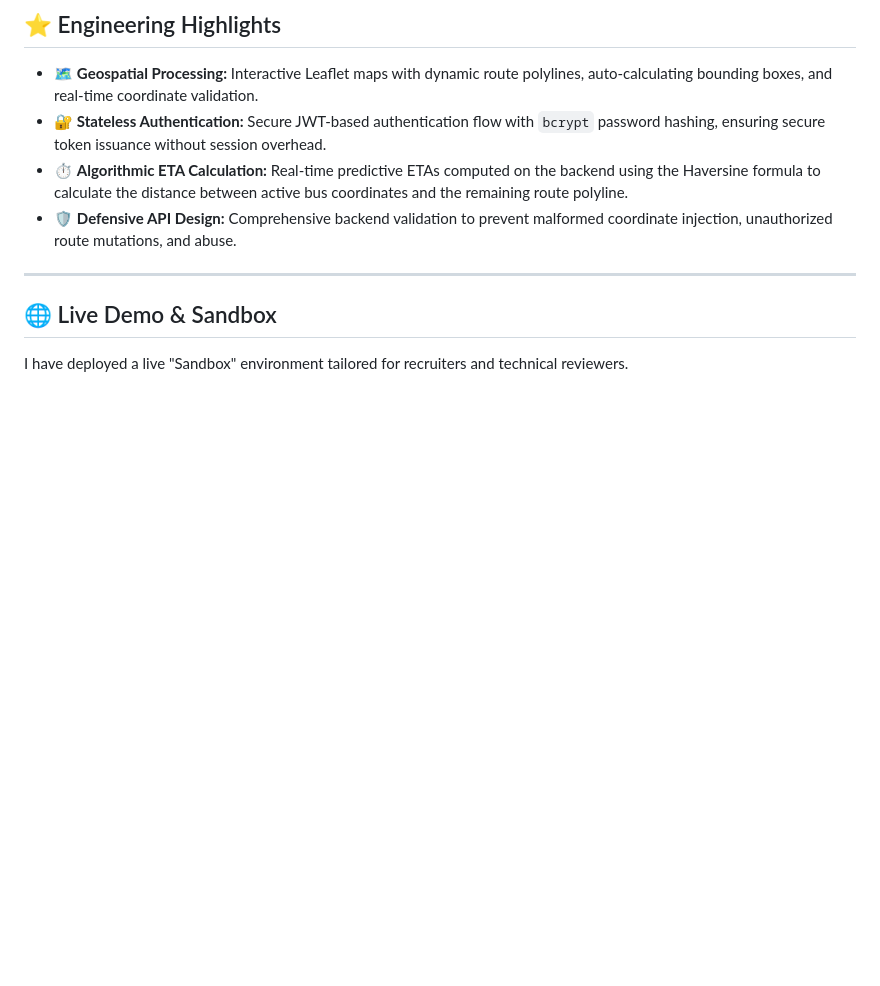
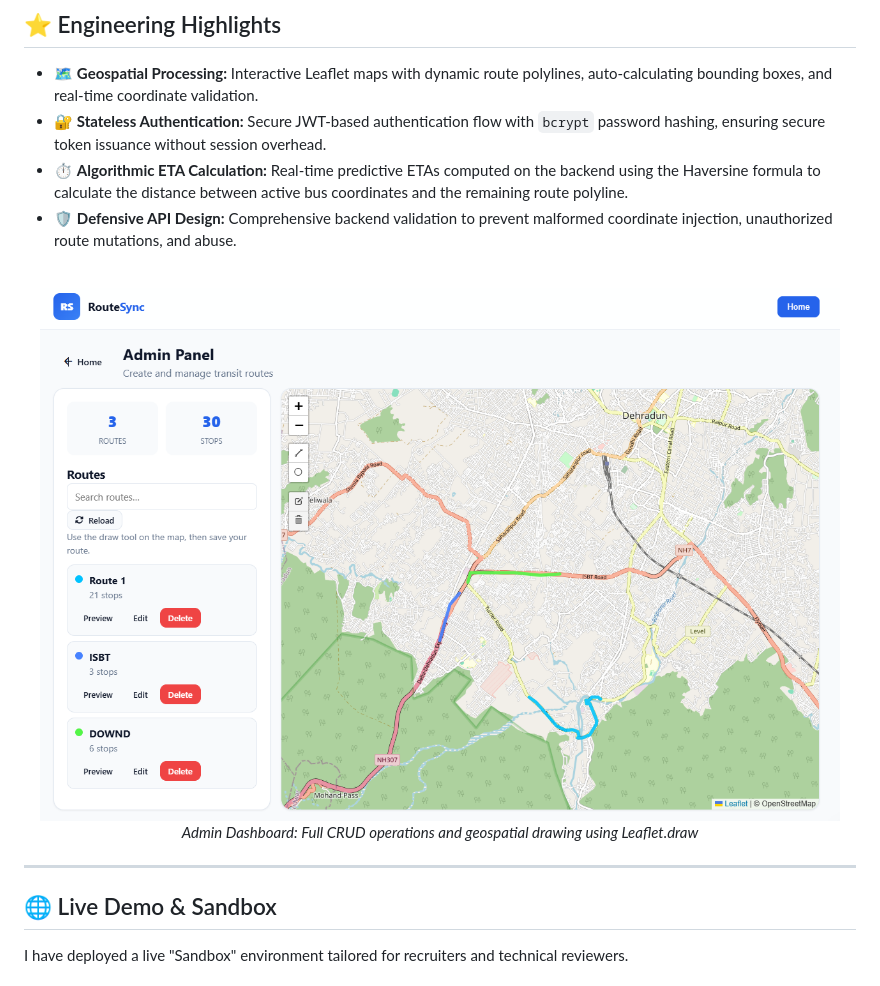
Before and after one commit to Omcodesk/RouteSync, a Markdown page: README.md, the part around the change printed below. Drawn GitHub-style; pictures changed too: assets/admin.png (added); blank space fills up the shorter version.

Commit message:
docs: add admin and driver dashboard screenshots

```diff
--- a/README.md
+++ b/README.md
@@ -91,6 +91,12 @@ flowchart TB
 - ⏱️ **Algorithmic ETA Calculation:** Real-time predictive ETAs computed on the backend using the Haversine formula to calculate the distance between active bus coordinates and the remaining route polyline.
 - 🛡️ **Defensive API Design:** Comprehensive backend validation to prevent malformed coordinate injection, unauthorized route mutations, and abuse.
 
+<br/>
+<div align="center">
+  <img src="assets/admin.png" alt="RouteSync Admin Panel - Route Drawing" width="800"/>
+  <p><i>Admin Dashboard: Full CRUD operations and geospatial drawing using Leaflet.draw</i></p>
+</div>
+
 ---
 
 ## 🌐 Live Demo & Sandbox
```
Also changed, not shown: other parts of README.md (+6 -0 lines), assets/driver.png (added).
